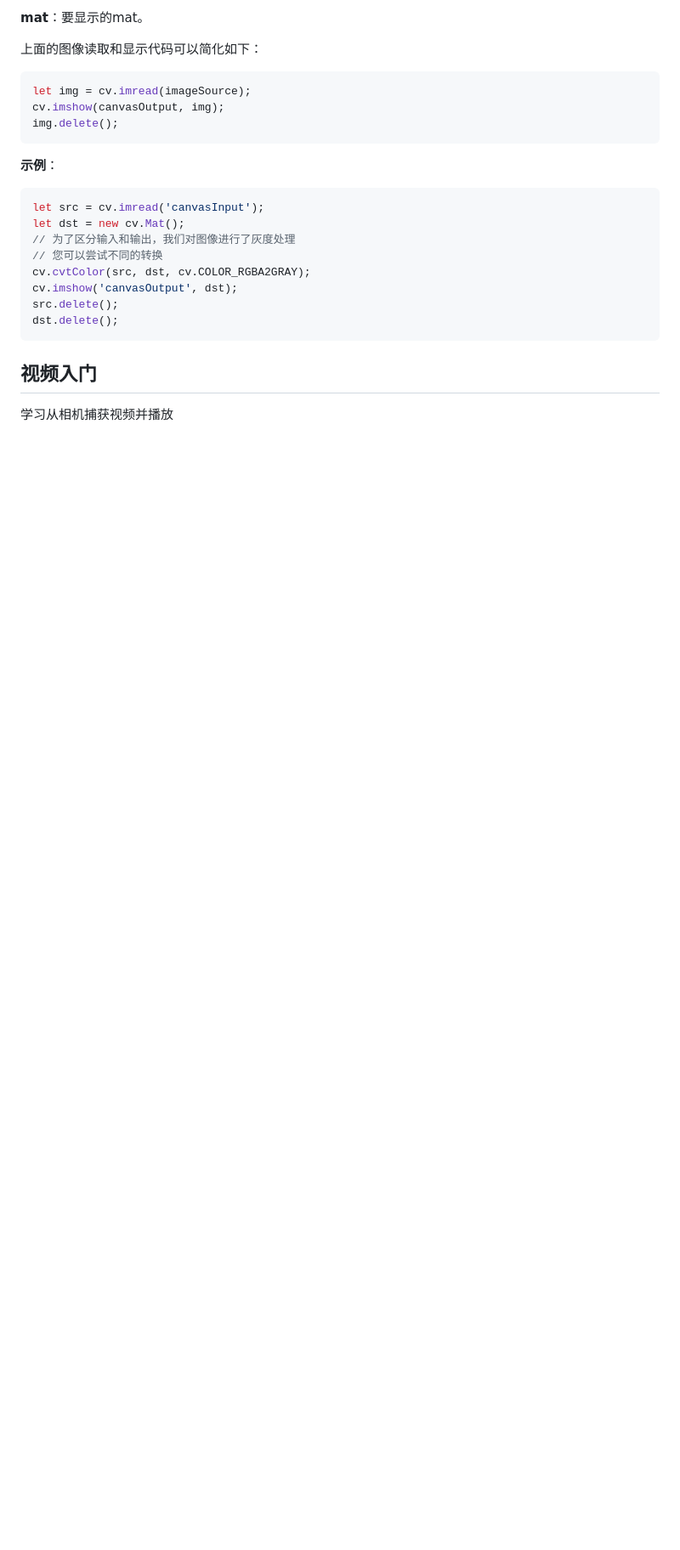
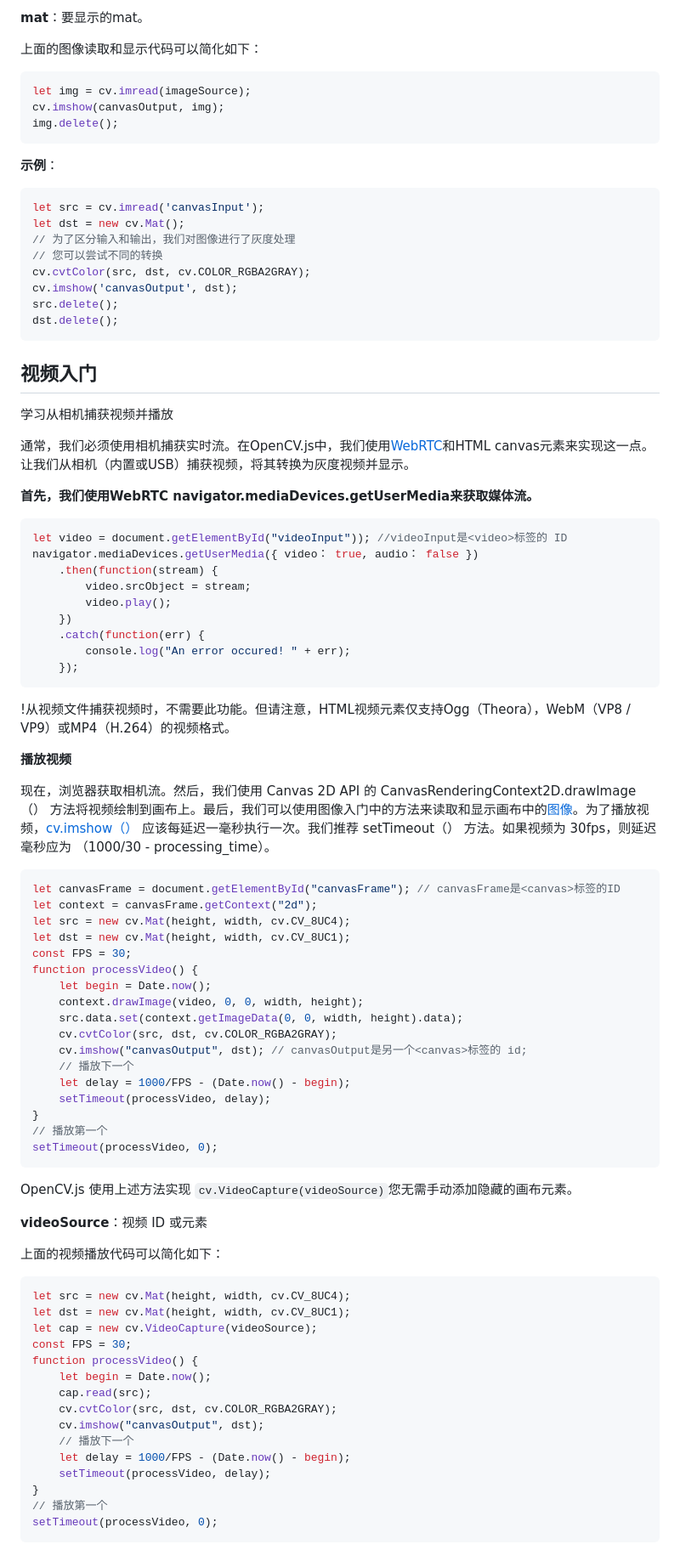
Before and after one commit to moqi-y/openCV.js-doc-zh, a Markdown page: docs/README.md, the part around the change printed below. Shown: that part at 85% size. Drawn GitHub-style; blank space fills up the shorter version.

Commit message:
feat：完成视频入门栏目文档内容翻译

````diff
--- a/docs/README.md
+++ b/docs/README.md
@@ -266,3 +266,69 @@ dst.delete();
 
 学习从相机捕获视频并播放
 
+通常，我们必须使用相机捕获实时流。在OpenCV.js中，我们使用[WebRTC](https://webrtc.org/)和HTML canvas元素来实现这一点。让我们从相机（内置或USB）捕获视频，将其转换为灰度视频并显示。
+
+**首先，我们使用WebRTC navigator.mediaDevices.getUserMedia来获取媒体流。**
+
+```js
+let video = document.getElementById("videoInput")); //videoInput是<video>标签的 ID
+navigator.mediaDevices.getUserMedia({ video： true, audio： false })
+    .then(function(stream) {
+        video.srcObject = stream;
+        video.play();
+    })
+    .catch(function(err) {
+        console.log("An error occured! " + err);
+    });
+```
+
+!从视频文件捕获视频时，不需要此功能。但请注意，HTML视频元素仅支持Ogg（Theora），WebM（VP8 / VP9）或MP4（H.264）的视频格式。
+
+**播放视频**
+
+现在，浏览器获取相机流。然后，我们使用 Canvas 2D API 的 CanvasRenderingContext2D.drawImage（） 方法将视频绘制到画布上。最后，我们可以使用图像入门中的方法来读取和显示画布中的[图像](https://docs.opencv.org/3.3.1/df/d24/tutorial_js_image_display.html)。为了播放视频，[cv.imshow（）](https://docs.opencv.org/3.3.1/d7/dfc/group__highgui.html#ga453d42fe4cb60e5723281a89973ee563) 应该每延迟一毫秒执行一次。我们推荐 setTimeout（） 方法。如果视频为 30fps，则延迟毫秒应为 （1000/30 - processing_time）。
+
+```js
+let canvasFrame = document.getElementById("canvasFrame"); // canvasFrame是<canvas>标签的ID
+let context = canvasFrame.getContext("2d");
+let src = new cv.Mat(height, width, cv.CV_8UC4);
+let dst = new cv.Mat(height, width, cv.CV_8UC1);
+const FPS = 30;
+function processVideo() {
+    let begin = Date.now();
+    context.drawImage(video, 0, 0, width, height);
+    src.data.set(context.getImageData(0, 0, width, height).data);
+    cv.cvtColor(src, dst, cv.COLOR_RGBA2GRAY);
+    cv.imshow("canvasOutput", dst); // canvasOutput是另一个<canvas>标签的 id;
+    // 播放下一个
+    let delay = 1000/FPS - (Date.now() - begin);
+    setTimeout(processVideo, delay);
+}
+// 播放第一个
+setTimeout(processVideo, 0);
+```
+
+OpenCV.js 使用上述方法实现 `cv.VideoCapture(videoSource)`您无需手动添加隐藏的画布元素。
+
+**videoSource**：视频 ID 或元素
+
+上面的视频播放代码可以简化如下：
+
+```js
+let src = new cv.Mat(height, width, cv.CV_8UC4);
+let dst = new cv.Mat(height, width, cv.CV_8UC1);
+let cap = new cv.VideoCapture(videoSource);
+const FPS = 30;
+function processVideo() {
+    let begin = Date.now();
+    cap.read(src);
+    cv.cvtColor(src, dst, cv.COLOR_RGBA2GRAY);
+    cv.imshow("canvasOutput", dst);
+    // 播放下一个
+    let delay = 1000/FPS - (Date.now() - begin);
+    setTimeout(processVideo, delay);
+}
+// 播放第一个
+setTimeout(processVideo, 0);
+```
+
````
Also changed, not shown: other parts of docs/README.md (+38 -0 lines).
